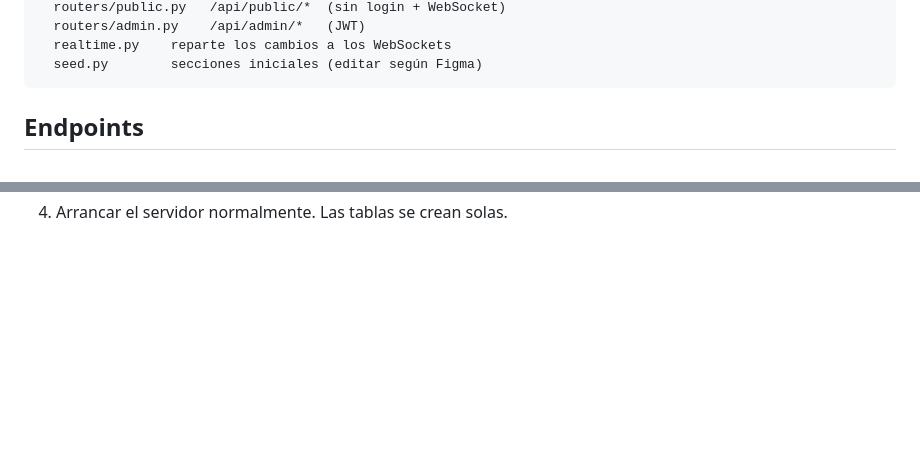
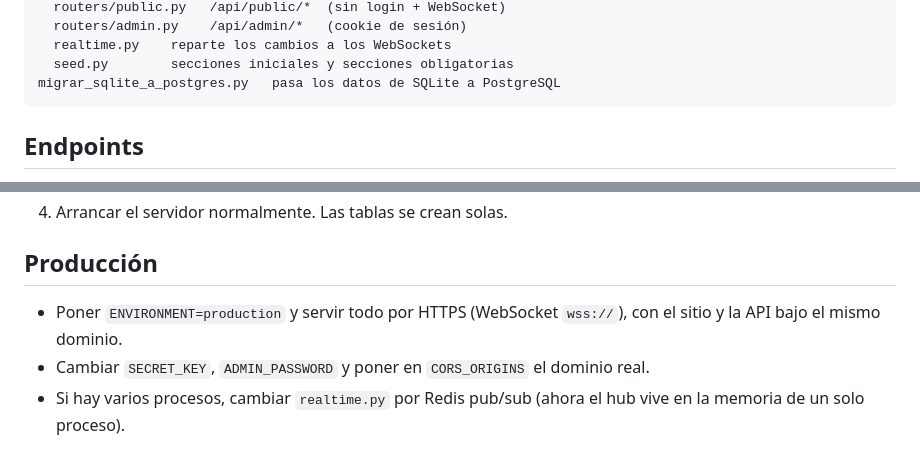
Before and after one commit to asistente-coder/Sostecoop-Back, a Markdown page: README.md, 2 parts joined by grey strips. Drawn GitHub-style; blank space fills up the shorter version.

````diff
--- a/README.md
+++ b/README.md
@@ -33,7 +72,8 @@ app/
   routers/public.py   /api/public/*  (sin login + WebSocket)
-  routers/admin.py    /api/admin/*   (JWT)
+  routers/admin.py    /api/admin/*   (cookie de sesión)
   realtime.py    reparte los cambios a los WebSockets
-  seed.py        secciones iniciales (editar según Figma)
+  seed.py        secciones iniciales y secciones obligatorias
+migrar_sqlite_a_postgres.py   pasa los datos de SQLite a PostgreSQL
 ```
 
 ## Endpoints
@@ -84 +158,7 @@ Al arrancar, el servidor crea las secciones que falten en bases ya existentes.
 4. Arrancar el servidor normalmente. Las tablas se crean solas.
+
+## Producción
+
+- Poner `ENVIRONMENT=production` y servir todo por HTTPS (WebSocket `wss://`), con el sitio y la API bajo el mismo dominio.
+- Cambiar `SECRET_KEY`, `ADMIN_PASSWORD` y poner en `CORS_ORIGINS` el dominio real.
+- Si hay varios procesos, cambiar `realtime.py` por Redis pub/sub (ahora el hub vive en la memoria de un solo proceso).
````
Also changed, not shown: other parts of README.md (+98 -25 lines).
